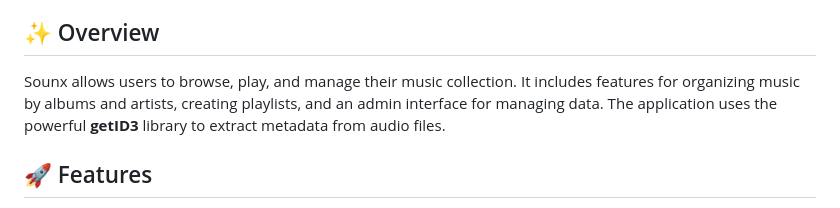
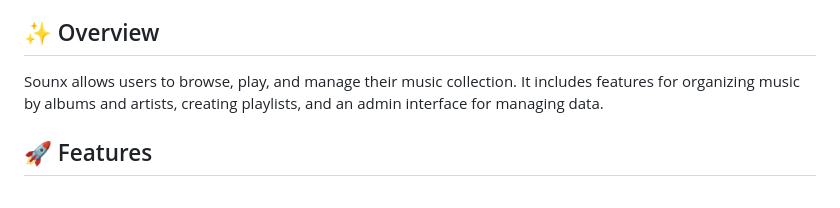
Before and after one commit to nixn7/Spotplayer, a Markdown page: README.md, the part around the change. Rendered like a GitHub page.

```diff
--- a/README.md
+++ b/README.md
@@ -4,7 +4,7 @@ Welcome to Sounx! This project is a web-based music player application designed
 
 ## ✨ Overview
 
-Sounx allows users to browse, play, and manage their music collection. It includes features for organizing music by albums and artists, creating playlists, and an admin interface for managing data. The application uses the powerful **getID3** library to extract metadata from audio files.
+Sounx allows users to browse, play, and manage their music collection. It includes features for organizing music by albums and artists, creating playlists, and an admin interface for managing data.
 
 ## 🚀 Features
 
```
